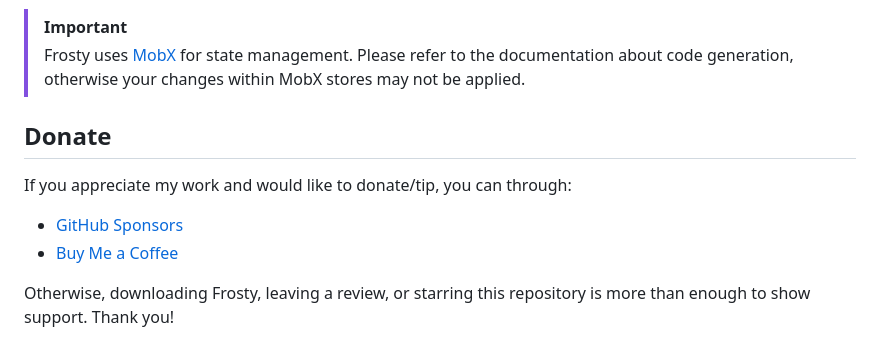
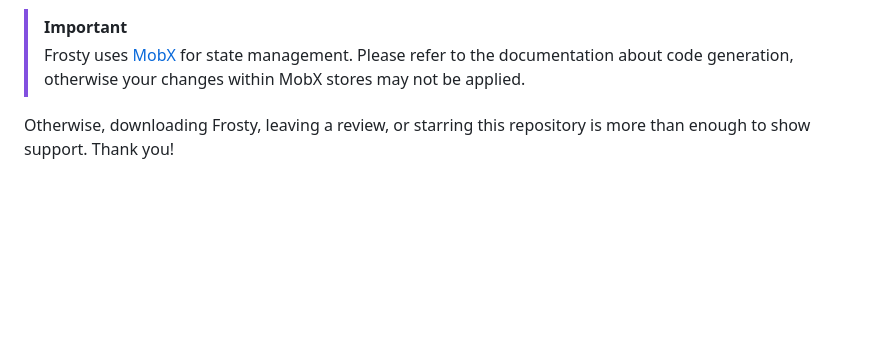
Before and after one commit to livingfitness/Frosty, a Markdown page: README.md, the part around the change. GitHub-like rendering; blank space fills up the shorter version.

Commit message:
Update README.md
Commit

```diff
--- a/README.md
+++ b/README.md
@@ -94,12 +94,6 @@ For a more detailed overview, visit [frostyapp.io](https://www.frostyapp.io/).
 > [!IMPORTANT]
 > Frosty uses [MobX](https://mobx.netlify.app/) for state management. Please refer to the documentation about code generation, otherwise your changes within MobX stores may not be applied.
 
-## Donate
-
-If you appreciate my work and would like to donate/tip, you can through:
-
-- [GitHub Sponsors](https://github.com/sponsors/tommyxchow)
-- [Buy Me a Coffee](https://www.buymeacoffee.com/tommychow)
 
 Otherwise, downloading Frosty, leaving a review, or starring this repository is more than enough to show support. Thank you!
 
```
